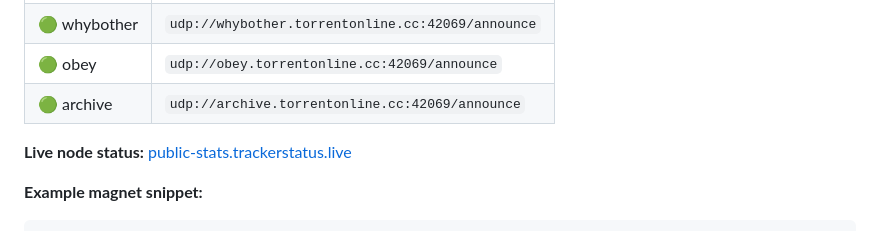
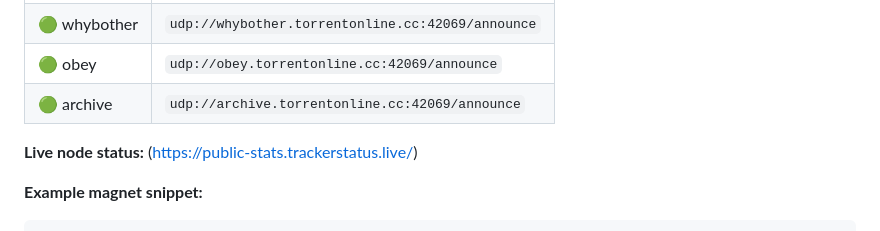
Before and after one commit to MaDTiA/Privacy-Tracker, a Markdown page: README.md, the part around the change. GitHub-like rendering.

Commit message:
Fix live node status link in README
Updated the live node status link in the README.

````diff
--- a/README.md
+++ b/README.md
@@ -43,7 +43,7 @@ Add these to your torrent client or magnet links for the best availability:
 | 🟢 obey | `udp://obey.torrentonline.cc:42069/announce` |
 | 🟢 archive | `udp://archive.torrentonline.cc:42069/announce` |
 
-**Live node status:** [public-stats.trackerstatus.live](https://public-stats.trackerstatus.live/)
+**Live node status:** ([https://public-stats.trackerstatus.live/](http://coeus.torrentonline.cc:38080/))
 
 **Example magnet snippet:**
 ```
````
